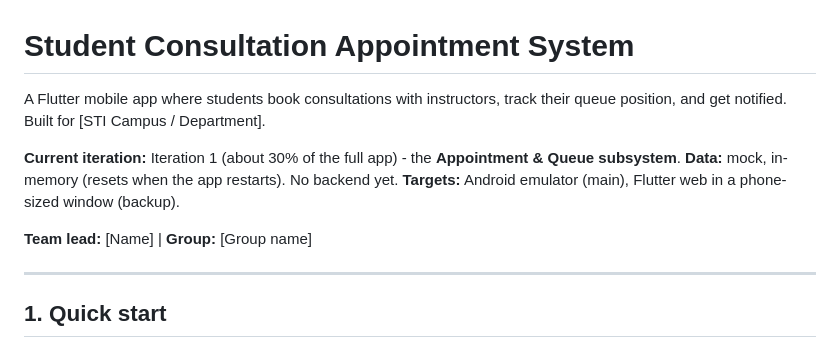
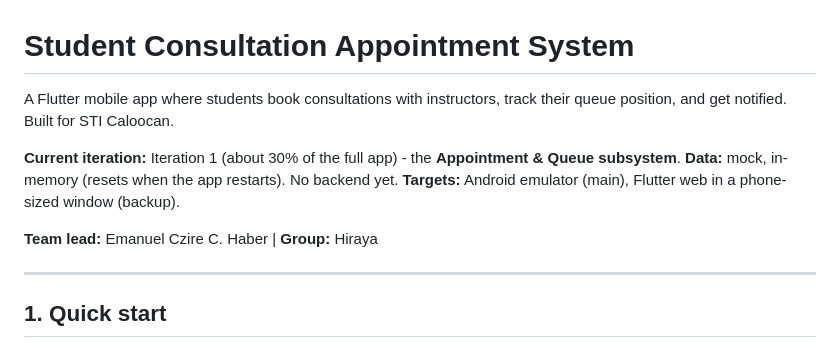
Before and after one commit to czire-dev/hiraya, a Markdown page: README.md, the part around the change. GitHub-like rendering.

Commit message:
updated readme
Updated team lead and group name in README.

```diff
--- a/README.md
+++ b/README.md
@@ -1,13 +1,13 @@
 # Student Consultation Appointment System
 
 A Flutter mobile app where students book consultations with instructors, track their
-queue position, and get notified. Built for [STI Campus / Department].
+queue position, and get notified. Built for STI Caloocan.
 
 **Current iteration:** Iteration 1 (about 30% of the full app) - the **Appointment & Queue subsystem**.
 **Data:** mock, in-memory (resets when the app restarts). No backend yet.
 **Targets:** Android emulator (main), Flutter web in a phone-sized window (backup).
 
-**Team lead:** [Name]  |  **Group:** [Group name]
+**Team lead:** Emanuel Czire C. Haber  |  **Group:** Hiraya
 
 ---
 
```
